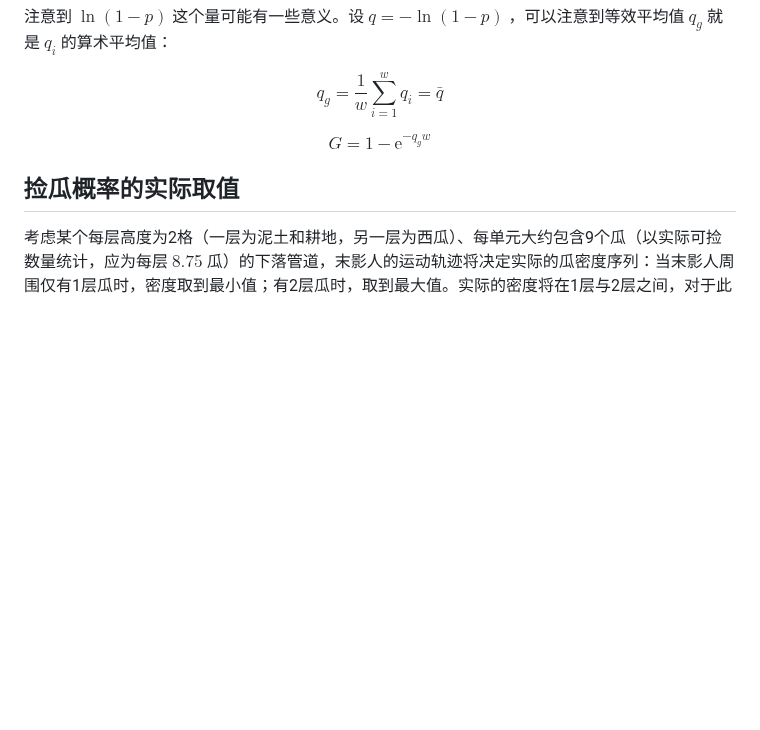
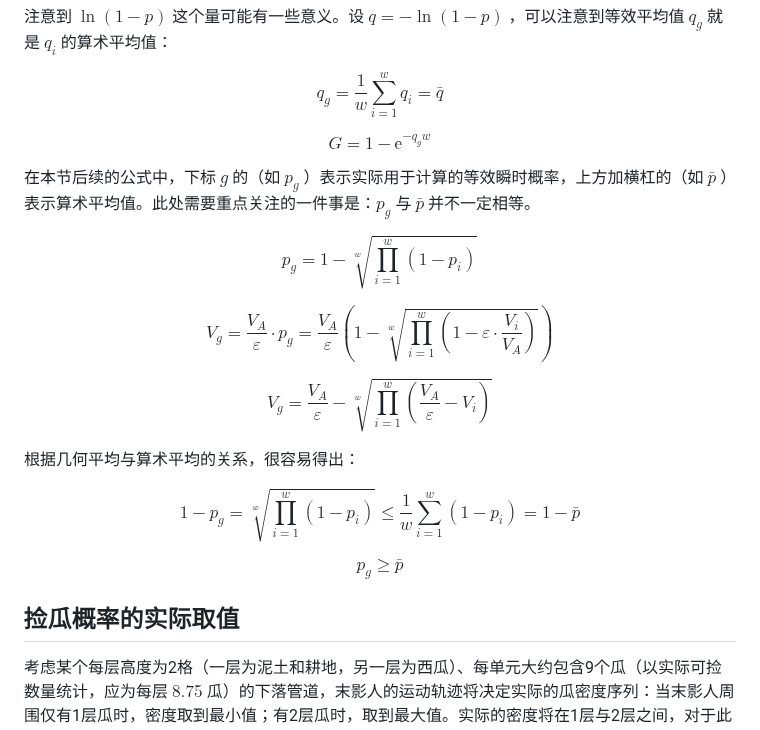
Before and after one commit to Rainyaphthyl/technical-minecraft-essays, a Markdown page: 1_12_2_Endermelon_15kph/不均匀瓜密度计算.md, the part around the change. GitHub-like rendering; blank space fills up the shorter version.

Commit message:
暂停更新

```diff
--- a/1_12_2_Endermelon_15kph/不均匀瓜密度计算.md
+++ b/1_12_2_Endermelon_15kph/不均匀瓜密度计算.md
@@ -54,6 +54,33 @@ $$
 G = 1 - \mathrm{e}^{-q_g w}
 $$
 
+在本节后续的公式中，下标 $g$ 的（如 $p_g$ ）表示实际用于计算的等效瞬时概率，上方加横杠的（如 $\bar{p}$ ）表示算术平均值。此处需要重点关注的一件事是：$p_g$ 与 $\bar{p}$ 并不一定相等。
+
+$$
+p_g = 1 - \sqrt[w]{\prod_{i=1}^{w}{\left(1-p_i\right)}}
+$$
+
+$$
+V_g = \frac{V_A}{\varepsilon}\cdot p_g =
+\frac{V_A}{\varepsilon}\left(1 - \sqrt[w]{\prod_{i=1}^{w}{\left(1-\varepsilon\cdot\frac{V_i}{V_A}\right)}} \right)
+$$
+
+$$
+V_g =
+\frac{V_A}{\varepsilon} - \sqrt[w]{\prod_{i=1}^{w}{\left(\frac{V_A}{\varepsilon}-V_i\right)}}
+$$
+
+根据几何平均与算术平均的关系，很容易得出：
+
+$$
+1 - p_g = \sqrt[w]{\prod_{i=1}^{w}{\left(1-p_i\right)}} \le
+\frac{1}{w}\sum_{i=1}^{w}{\left(1-p_i\right)}=1-\bar{p}
+$$
+
+$$
+p_g \ge \bar{p}
+$$
+
 ## 捡瓜概率的实际取值
 
 考虑某个每层高度为2格（一层为泥土和耕地，另一层为西瓜）、每单元大约包含9个瓜（以实际可捡数量统计，应为每层 $8.75$ 瓜）的下落管道，末影人的运动轨迹将决定实际的瓜密度序列：当末影人周围仅有1层瓜时，密度取到最小值；有2层瓜时，取到最大值。实际的密度将在1层与2层之间，对于此案例来说，瓜数量 $V$ 可能取值范围是 $\left[8.75, 17.50\right]$ 。考虑 $V_A = 48.0$ ，也可以得到瓜密度 $\mu = V / V_A $ 的分布范围。
```
